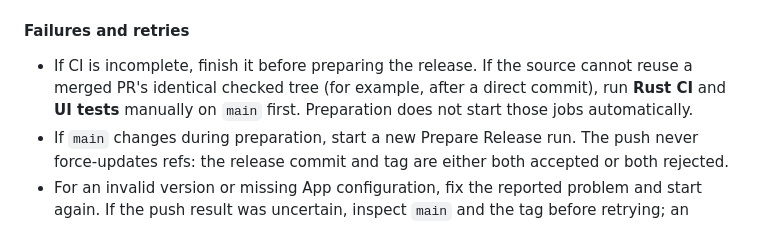
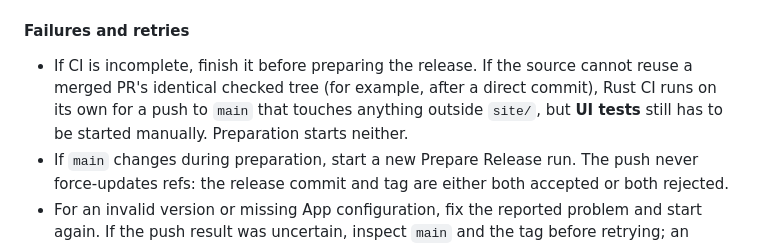
Before and after one commit to stofll/Sotto, a Markdown page: docs/RELEASE.md, the part around the change. Rendered like a GitHub page.

Commit message:
docs: note that Rust CI now runs on a push to main

```diff
--- a/docs/RELEASE.md
+++ b/docs/RELEASE.md
@@ -52,7 +52,7 @@ An App token's tag push triggers Release automatically. Do not also call Release
 
 #### Failures and retries
 
-- If CI is incomplete, finish it before preparing the release. If the source cannot reuse a merged PR's identical checked tree (for example, after a direct commit), run **Rust CI** and **UI tests** manually on `main` first. Preparation does not start those jobs automatically.
+- If CI is incomplete, finish it before preparing the release. If the source cannot reuse a merged PR's identical checked tree (for example, after a direct commit), Rust CI runs on its own for a push to `main` that touches anything outside `site/`, but **UI tests** still has to be started manually. Preparation starts neither.
 - If `main` changes during preparation, start a new Prepare Release run. The push never force-updates refs: the release commit and tag are either both accepted or both rejected.
 - For an invalid version or missing App configuration, fix the reported problem and start again. If the push result was uncertain, inspect `main` and the tag before retrying; an already pushed tag reserves that version.
 - If the release build fails after tagging, rerun its failed jobs or run **Release** manually with the existing tag. The build and SBOM resolve that tag rather than the selected UI branch. Published releases cannot be rebuilt; issue a new version instead.
```
